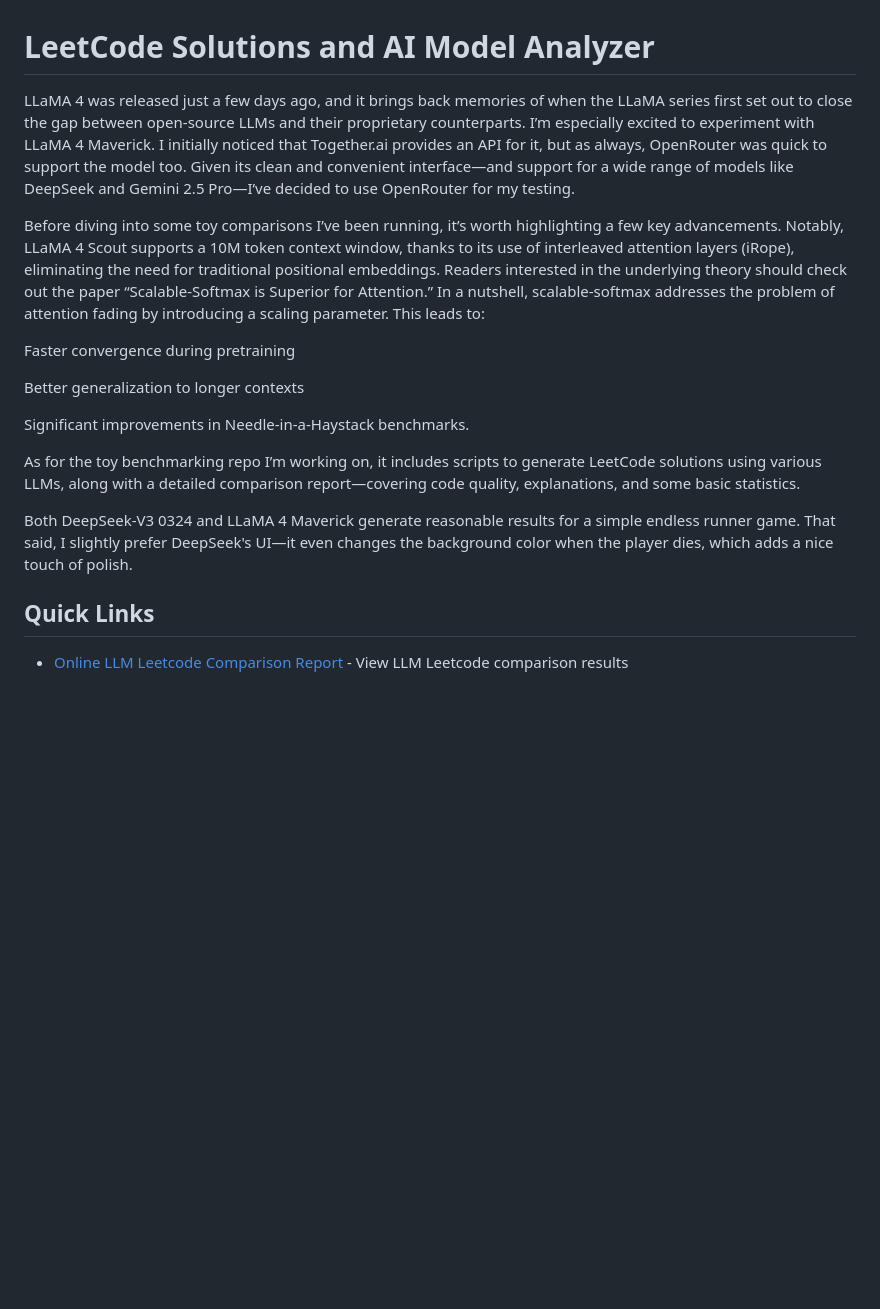
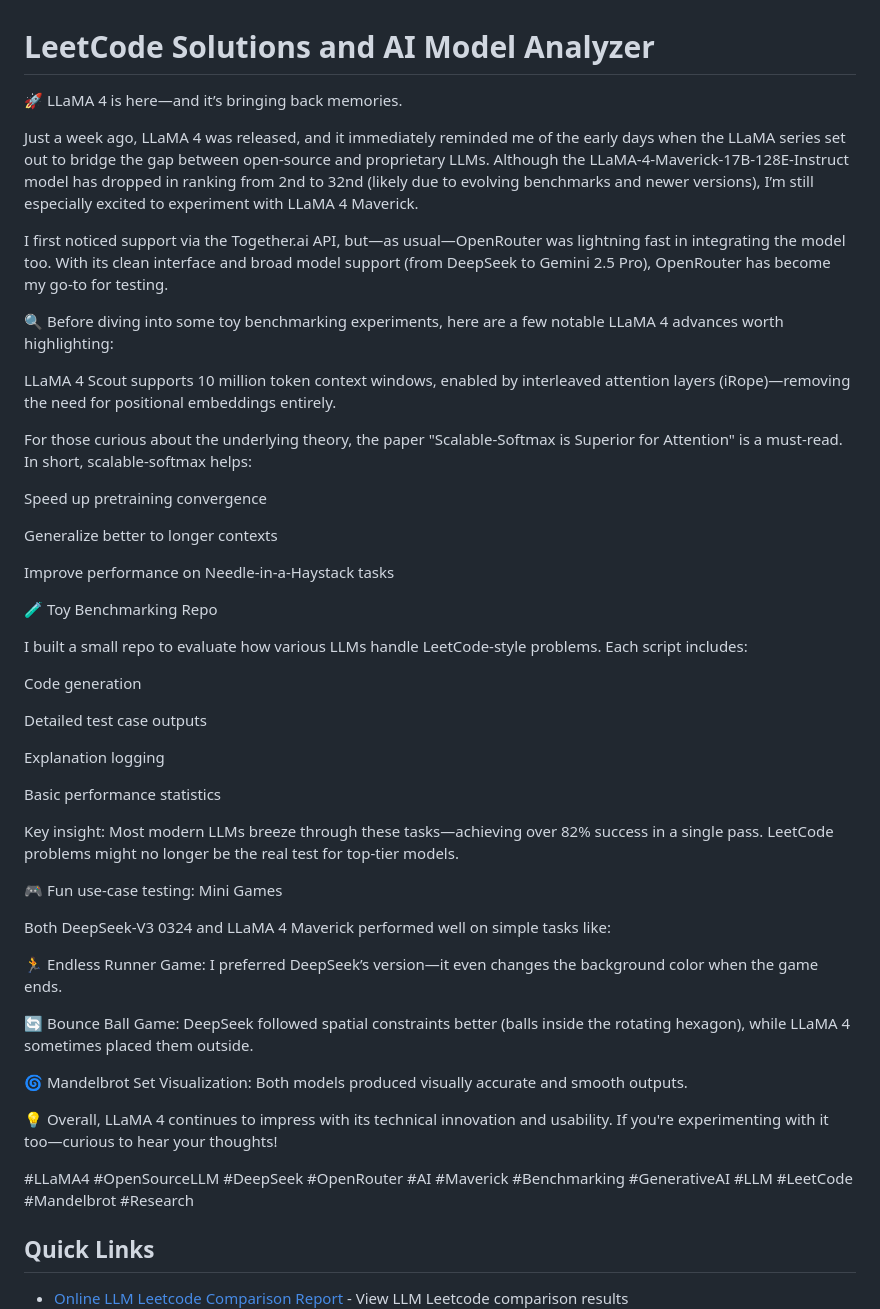
Before and after one commit to donghaozhang/Leetcode_play, a Markdown page: README.md, the part around the change. GitHub-like rendering; blank space fills up the shorter version.

Commit message:
improve readme

```diff
--- a/README.md
+++ b/README.md
@@ -1,21 +1,52 @@
 # LeetCode Solutions and AI Model Analyzer
 
-LLaMA 4 was released just a few days ago, and it brings back memories of when the LLaMA series first set out to close the gap between open-source LLMs and their proprietary counterparts. I’m especially excited to experiment with LLaMA 4 Maverick. I initially noticed that Together.ai provides an API for it, but as always, OpenRouter was quick to support the model too. Given its clean and convenient interface—and support for a wide range of models like DeepSeek and Gemini 2.5 Pro—I’ve decided to use OpenRouter for my testing.
+🚀 LLaMA 4 is here—and it’s bringing back memories.
 
-Before diving into some toy comparisons I’ve been running, it’s worth highlighting a few key advancements. Notably, LLaMA 4 Scout supports a 10M token context window, thanks to its use of interleaved attention layers (iRope), eliminating the need for traditional positional embeddings. Readers interested in the underlying theory should check out the paper “Scalable-Softmax is Superior for Attention.” In a nutshell, scalable-softmax addresses the problem of attention fading by introducing a scaling parameter. This leads to:
+Just a week ago, LLaMA 4 was released, and it immediately reminded me of the early days when the LLaMA series set out to bridge the gap between open-source and proprietary LLMs. Although the LLaMA-4-Maverick-17B-128E-Instruct model has dropped in ranking from 2nd to 32nd (likely due to evolving benchmarks and newer versions), I’m still especially excited to experiment with LLaMA 4 Maverick.
 
-Faster convergence during pretraining
+I first noticed support via the Together.ai API, but—as usual—OpenRouter was lightning fast in integrating the model too. With its clean interface and broad model support (from DeepSeek to Gemini 2.5 Pro), OpenRouter has become my go-to for testing.
 
-Better generalization to longer contexts
+🔍 Before diving into some toy benchmarking experiments, here are a few notable LLaMA 4 advances worth highlighting:
 
-Significant improvements in Needle-in-a-Haystack benchmarks.
+LLaMA 4 Scout supports 10 million token context windows, enabled by interleaved attention layers (iRope)—removing the need for positional embeddings entirely.
 
-As for the toy benchmarking repo I’m working on, it includes scripts to generate LeetCode solutions using various LLMs, along with a detailed comparison report—covering code quality, explanations, and some basic statistics.
+For those curious about the underlying theory, the paper "Scalable-Softmax is Superior for Attention" is a must-read. In short, scalable-softmax helps:
 
-Both DeepSeek-V3 0324 and LLaMA 4 Maverick generate reasonable results for a simple endless runner game. That said, I slightly prefer DeepSeek's UI—it even changes the background color when the player dies, which adds a nice touch of polish.
+Speed up pretraining convergence
+
+Generalize better to longer contexts
+
+Improve performance on Needle-in-a-Haystack tasks
+
+🧪 Toy Benchmarking Repo
+
+I built a small repo to evaluate how various LLMs handle LeetCode-style problems. Each script includes:
+
+Code generation
+
+Detailed test case outputs
+
+Explanation logging
+
+Basic performance statistics
+
+Key insight: Most modern LLMs breeze through these tasks—achieving over 82% success in a single pass. LeetCode problems might no longer be the real test for top-tier models.
+
+🎮 Fun use-case testing: Mini Games
+
+Both DeepSeek-V3 0324 and LLaMA 4 Maverick performed well on simple tasks like:
+
+🏃 Endless Runner Game: I preferred DeepSeek’s version—it even changes the background color when the game ends.
+
+🔄 Bounce Ball Game: DeepSeek followed spatial constraints better (balls inside the rotating hexagon), while LLaMA 4 sometimes placed them outside.
+
+🌀 Mandelbrot Set Visualization: Both models produced visually accurate and smooth outputs.
+
+💡 Overall, LLaMA 4 continues to impress with its technical innovation and usability. If you're experimenting with it too—curious to hear your thoughts!
+
+#LLaMA4 #OpenSourceLLM #DeepSeek #OpenRouter #AI #Maverick #Benchmarking #GenerativeAI #LLM #LeetCode #Mandelbrot #Research
 
 ## Quick Links
-
 
 - [Online LLM Leetcode Comparison Report](https://donghaozhang.github.io/Leetcode_play/llm_analysis_result/models_comparison_report.html) - View LLM Leetcode comparison results
 ![LeetCode Models Comparison Results](llm_analysis_result/leetcode_page.png)
```
